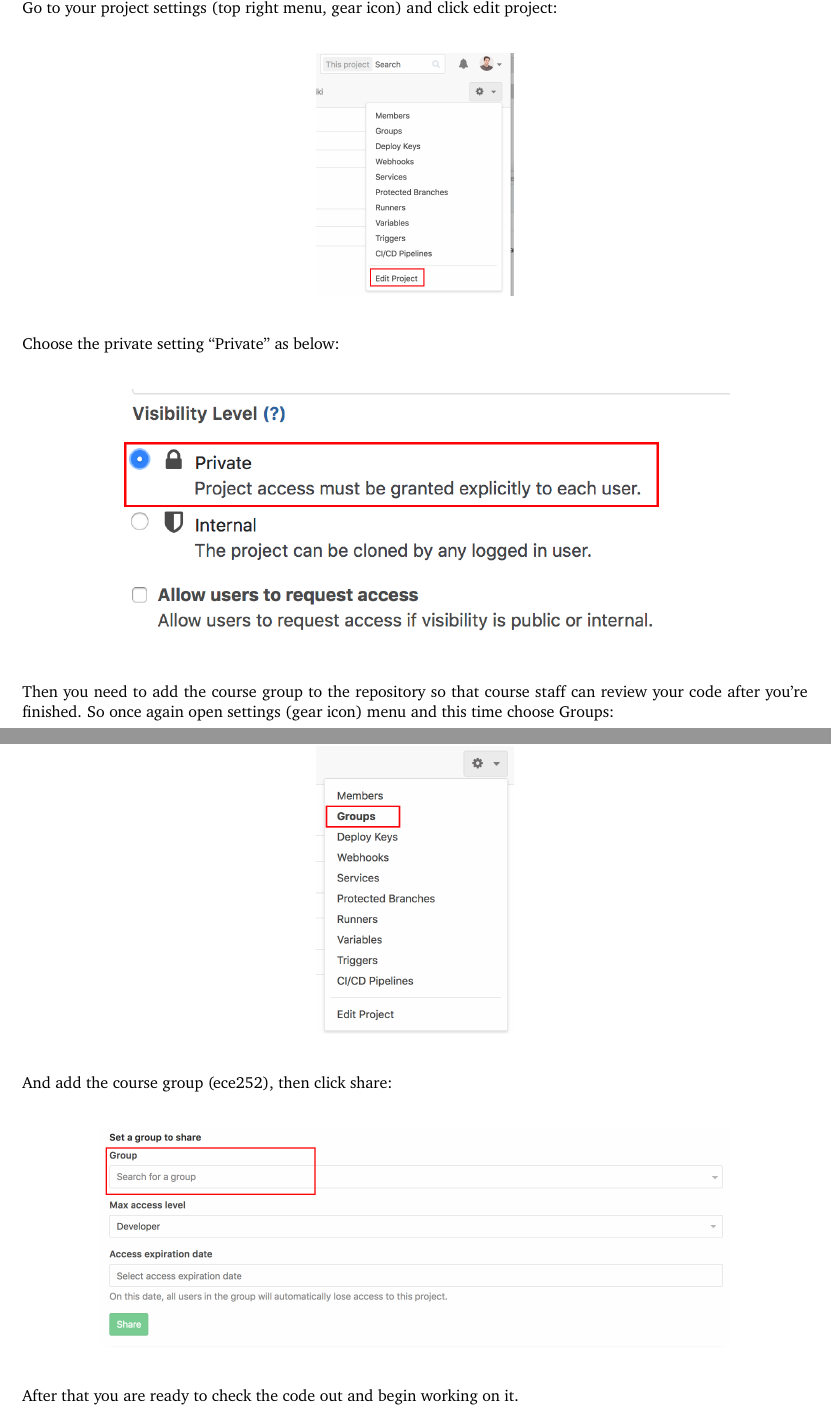
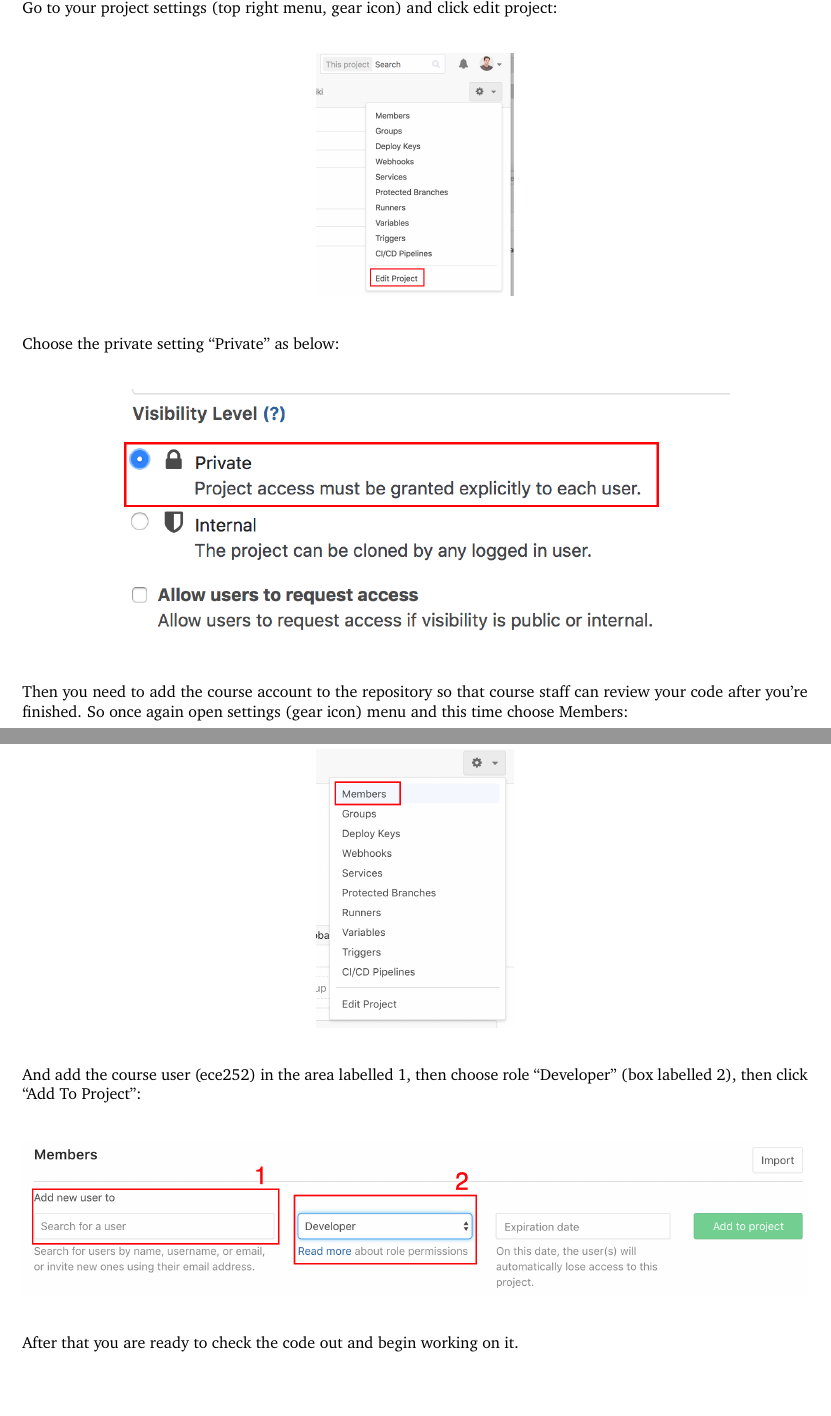
Before and after one commit to jzarnett/ece252, a LaTeX document (lectures/inclass.tex): two parts of pages 3 and 4 of 5, joined at a grey line, cut so that both start at the same text, the shorter picture padded with empty space. Compiled offline with pdfLaTeX.

Commit message:
Add course account, not group

```diff
--- a/lectures/inclass.tex
+++ b/lectures/inclass.tex
@@ -66,16 +66,16 @@ Choose the private setting ``Private'' as below:
 	\includegraphics[width=0.8\textwidth]{images/gitlab-private.png}
 \end{center}
 
-Then you need to add the course group to the repository so that course staff can review your code after you're finished. So once again open settings (gear icon) menu and this time choose Groups:
+Then you need to add the course account to the repository so that course staff can review your code after you're finished. So once again open settings (gear icon) menu and this time choose Members:
 
 \begin{center}
-	\includegraphics[width=0.25\textwidth]{images/gitlab-groups.png}
+	\includegraphics[width=0.25\textwidth]{images/gitlab-members.png}
 \end{center}
 
-And add the course group (ece252), then click share:
+And add the course user (ece252) in the area labelled 1, then choose role ``Developer'' (box labelled 2), then click ``Add To Project'':
 
 \begin{center}
-	\includegraphics[width=0.8\textwidth]{images/gitlab-group-add.png}
+	\includegraphics[width=\textwidth]{images/gitlab-member-add.png}
 \end{center}
 
 After that you are ready to check the code out and begin working on it.
```
Also changed, not shown: lectures/images/gitlab-group-add.png (deleted), lectures/images/gitlab-groups.png (deleted), lectures/images/gitlab-member-add.png (added), lectures/images/gitlab-members.png (added), lectures/inclass.pdf.
